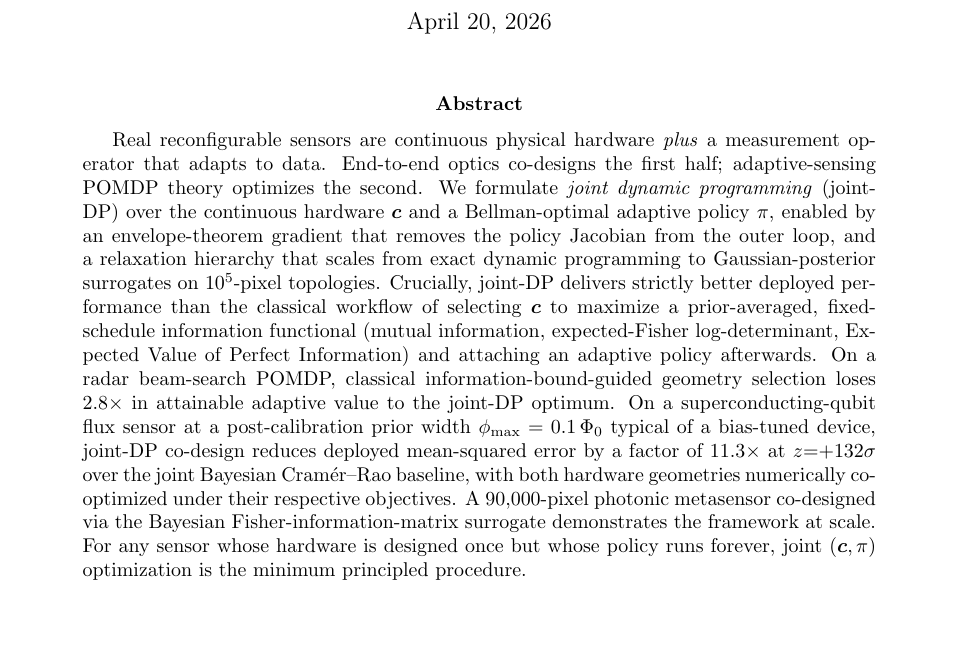
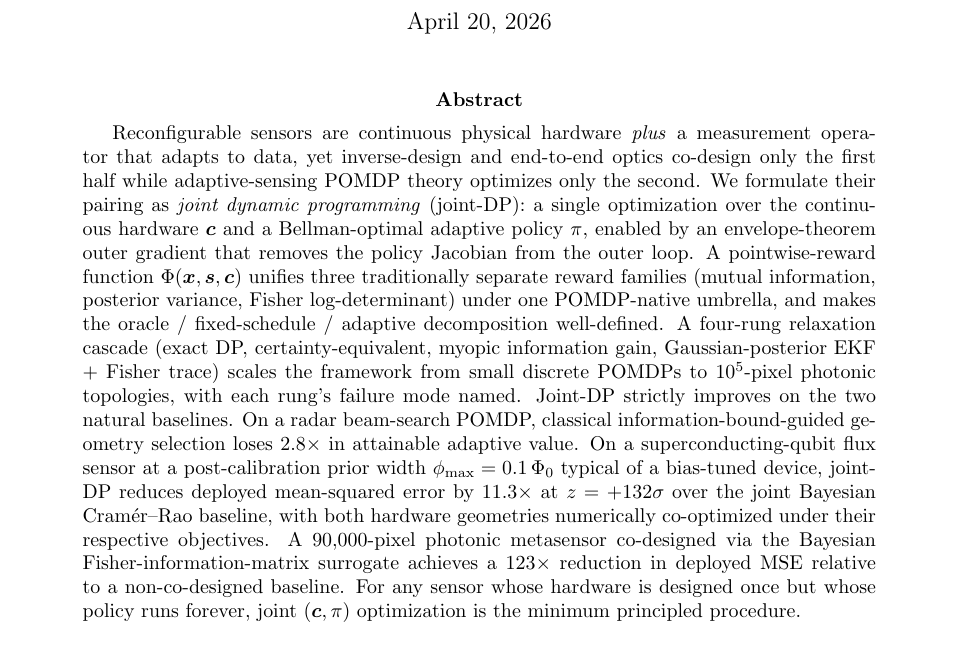
Before and after one commit to inversedesignai/BFIMGaussian, a LaTeX paper (doc/paper/paper.tex): part of page 1 of 29, cut so that both start at the same text, the shorter picture padded with empty space. Compiled offline with pdfLaTeX.

Commit message:
paper: revise abstract to match the current intro framing
The previous abstract opened with a narrow 'hardware + policy' technical
statement and mentioned only the envelope theorem and the relaxation
cascade as methodological ingredients, leaving the pointwise-reward
formulation (Contribution 1) absent. It also used a somewhat defensive
'Crucially, joint-DP delivers strictly better deployed performance...'
framing.

Revisions:

- Opening now names the two literatures that historically design the
  two halves separately (inverse-design / end-to-end optics for the
  hardware, adaptive-sensing POMDP theory for the policy) and pitches
  joint-DP as their pairing.
- Added a dedicated sentence stating that the pointwise-reward Phi(x,s,c)
  unifies the three reward families (MI, Var, logJ) under one POMDP-
  native umbrella, and makes the oracle / fixed-schedule / adaptive
  decomposition well-defined.
- Named the four rungs of the relaxation cascade explicitly (exact DP,
  certainty-equivalent, myopic information gain, Gaussian EKF + Fisher
  trace), and noted that each rung's failure mode is named.
- Replaced the 'Crucially, joint-DP delivers strictly better...'
  positioning sentence with a one-line signpost 'Joint-DP strictly
  improves on the two natural baselines.' right before the case-study
  numbers.
- Tightened the Case C clause to state the 123x deployed-MSE reduction
  concretely instead of 'demonstrates the framework at scale'.
- Three case-study numbers unchanged (2.8x radar, 11.3x / z=+132sigma
  scqubit at phi_max=0.1, 123x photonic).
- Zero em-dashes in the new abstract (standing rule).

```diff
--- a/doc/paper/paper.tex
+++ b/doc/paper/paper.tex
@@ -36,7 +36,7 @@
 \maketitle
 
 \begin{abstract}
-Real reconfigurable sensors are continuous physical hardware \emph{plus} a measurement operator that adapts to data.  End-to-end optics co-designs the first half; adaptive-sensing POMDP theory optimizes the second.  We formulate \emph{joint dynamic programming} (joint-DP) over the continuous hardware $\bc$ and a Bellman-optimal adaptive policy $\pi$, enabled by an envelope-theorem gradient that removes the policy Jacobian from the outer loop, and a relaxation hierarchy that scales from exact dynamic programming to Gaussian-posterior surrogates on $10^5$-pixel topologies.  Crucially, joint-DP delivers strictly better deployed performance than the classical workflow of selecting $\bc$ to maximize a prior-averaged, fixed-schedule information functional (mutual information, expected-Fisher log-determinant, Expected Value of Perfect Information) and attaching an adaptive policy afterwards.  On a radar beam-search POMDP, classical information-bound-guided geometry selection loses $2.8\times$ in attainable adaptive value to the joint-DP optimum.  On a superconducting-qubit flux sensor at a post-calibration prior width $\phi_{\max} = 0.1\,\Phi_0$ typical of a bias-tuned device, joint-DP co-design reduces deployed mean-squared error by a factor of $11.3\times$ at $z{=}{+}132\sigma$ over the joint Bayesian Cram\'er--Rao baseline, with both hardware geometries numerically co-optimized under their respective objectives.  A $90{,}000$-pixel photonic metasensor co-designed via the Bayesian Fisher-information-matrix surrogate demonstrates the framework at scale.  For any sensor whose hardware is designed once but whose policy runs forever, joint $(\bc, \pi)$ optimization is the minimum principled procedure.
+Reconfigurable sensors are continuous physical hardware \emph{plus} a measurement operator that adapts to data, yet inverse-design and end-to-end optics co-design only the first half while adaptive-sensing POMDP theory optimizes only the second.  We formulate their pairing as \emph{joint dynamic programming} (joint-DP): a single optimization over the continuous hardware $\bc$ and a Bellman-optimal adaptive policy $\pi$, enabled by an envelope-theorem outer gradient that removes the policy Jacobian from the outer loop.  A pointwise-reward function $\Phi(\bx, \bs, \bc)$ unifies three traditionally separate reward families (mutual information, posterior variance, Fisher log-determinant) under one POMDP-native umbrella, and makes the oracle / fixed-schedule / adaptive decomposition well-defined.  A four-rung relaxation cascade (exact DP, certainty-equivalent, myopic information gain, Gaussian-posterior EKF + Fisher trace) scales the framework from small discrete POMDPs to $10^5$-pixel photonic topologies, with each rung's failure mode named.  Joint-DP strictly improves on the two natural baselines.  On a radar beam-search POMDP, classical information-bound-guided geometry selection loses $2.8\times$ in attainable adaptive value.  On a superconducting-qubit flux sensor at a post-calibration prior width $\phi_{\max} = 0.1\,\Phi_0$ typical of a bias-tuned device, joint-DP reduces deployed mean-squared error by $11.3\times$ at $z = +132\sigma$ over the joint Bayesian Cram\'er--Rao baseline, with both hardware geometries numerically co-optimized under their respective objectives.  A $90{,}000$-pixel photonic metasensor co-designed via the Bayesian Fisher-information-matrix surrogate achieves a $123\times$ reduction in deployed MSE relative to a non-co-designed baseline.  For any sensor whose hardware is designed once but whose policy runs forever, joint $(\bc, \pi)$ optimization is the minimum principled procedure.
 \end{abstract}
 
 \tableofcontents
```
Also changed, not shown: doc/paper/paper.pdf.
